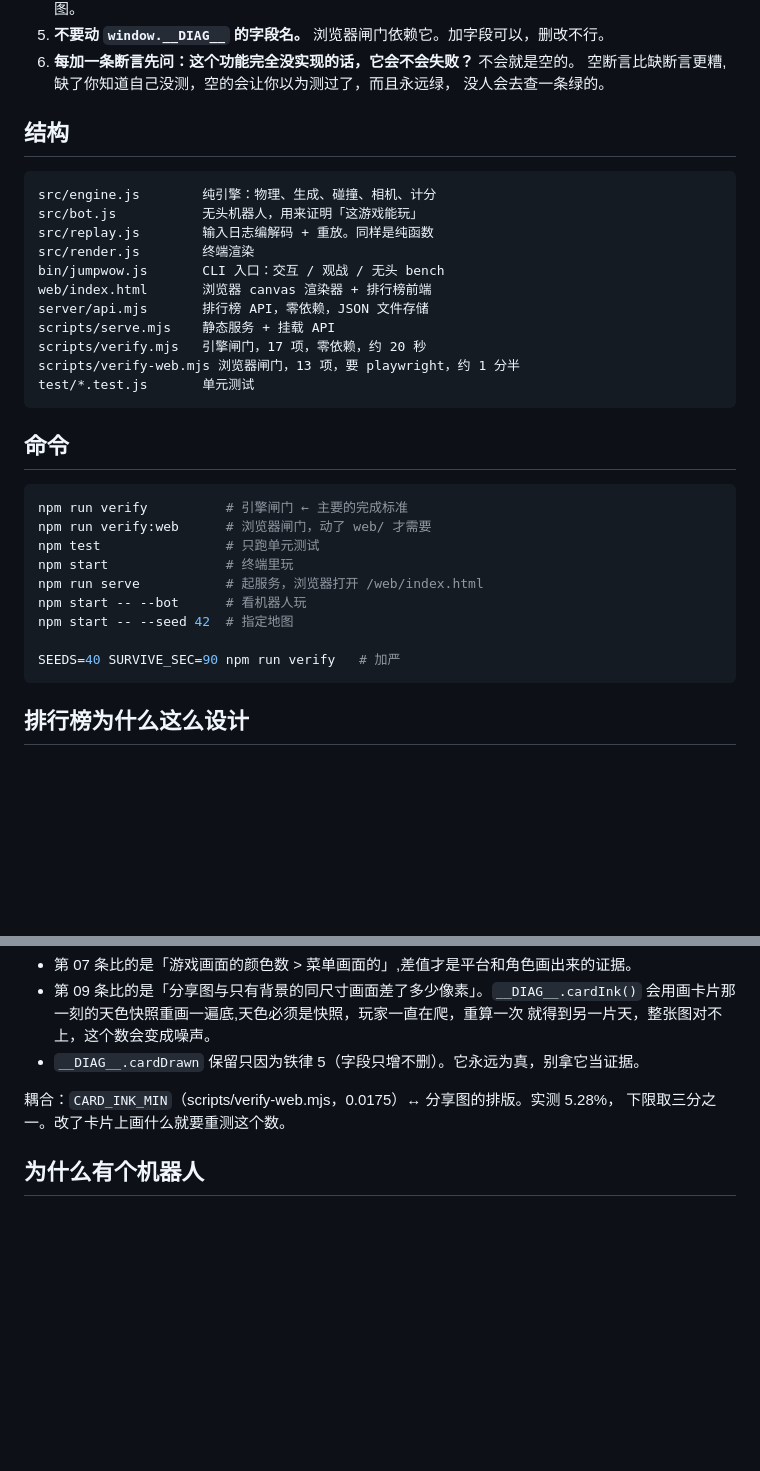
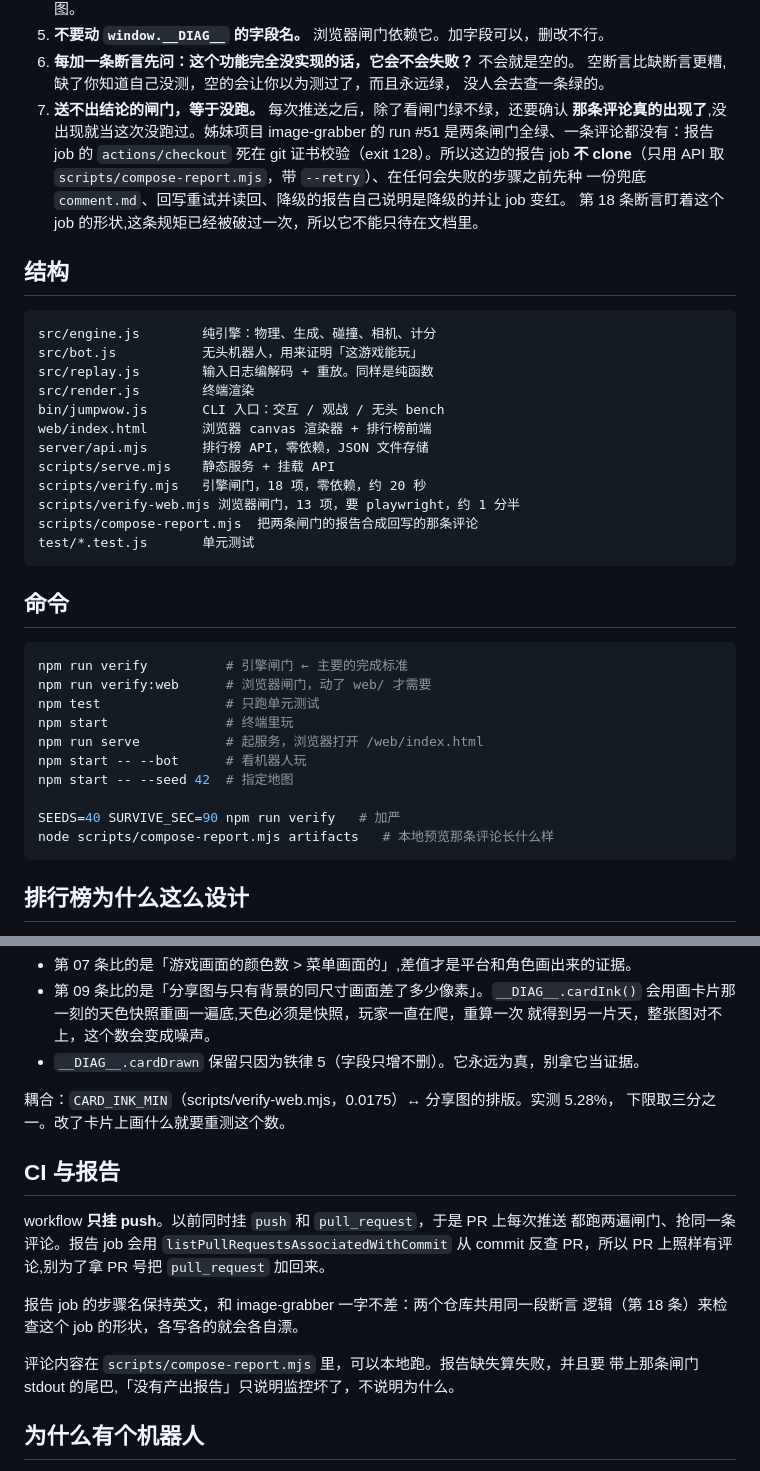
Before and after one commit to supercubegame/jumpwow, a Markdown page: AGENTS.md, 2 parts joined by grey strips. Drawn GitHub-style; blank space fills up the shorter version.

Commit message:
文档：加铁律 7「送不出结论的闸门等于没跑」
模板级的修复不会跨仓库传染,image-grabber 里修好的东西，这边一点都不会
继承。所以根因和判据要在这份文件里写一遍，并且已经变成第 18 条断言。

````diff
--- a/AGENTS.md
+++ b/AGENTS.md
@@ -19,6 +19,13 @@
 6. **每加一条断言先问：这个功能完全没实现的话，它会不会失败？** 不会就是空的。
    空断言比缺断言更糟,缺了你知道自己没测，空的会让你以为测过了，而且永远绿，
    没人会去查一条绿的。
+7. **送不出结论的闸门，等于没跑。** 每次推送之后，除了看闸门绿不绿，还要确认
+   **那条评论真的出现了**,没出现就当这次没跑过。姊妹项目 image-grabber 的
+   run #51 是两条闸门全绿、一条评论都没有：报告 job 的 `actions/checkout`
+   死在 git 证书校验（exit 128）。所以这边的报告 job **不 clone**（只用 API
+   取 `scripts/compose-report.mjs`，带 `--retry`）、在任何会失败的步骤之前先种
+   一份兜底 `comment.md`、回写重试并读回、降级的报告自己说明是降级的并让 job 变红。
+   第 18 条断言盯着这个 job 的形状,这条规矩已经被破过一次，所以它不能只待在文档里。
 
 ## 结构
 
@@ -31,8 +38,9 @@ bin/jumpwow.js       CLI 入口：交互 / 观战 / 无头 bench
 web/index.html       浏览器 canvas 渲染器 + 排行榜前端
 server/api.mjs       排行榜 API，零依赖，JSON 文件存储
 scripts/serve.mjs    静态服务 + 挂载 API
-scripts/verify.mjs   引擎闸门，17 项，零依赖，约 20 秒
+scripts/verify.mjs   引擎闸门，18 项，零依赖，约 20 秒
 scripts/verify-web.mjs 浏览器闸门，13 项，要 playwright，约 1 分半
+scripts/compose-report.mjs  把两条闸门的报告合成回写的那条评论
 test/*.test.js       单元测试
 ```
 
@@ -48,6 +56,7 @@ npm start -- --bot      # 看机器人玩
 npm start -- --seed 42  # 指定地图
 
 SEEDS=40 SURVIVE_SEC=90 npm run verify   # 加严
+node scripts/compose-report.mjs artifacts   # 本地预览那条评论长什么样
 ```
 
 ## 排行榜为什么这么设计
@@ -88,6 +97,18 @@ SEEDS=40 SURVIVE_SEC=90 npm run verify   # 加严
 耦合：`CARD_INK_MIN`（scripts/verify-web.mjs，0.0175）↔ 分享图的排版。实测 5.28%，
 下限取三分之一。改了卡片上画什么就要重测这个数。
 
+## CI 与报告
+
+workflow **只挂 push**。以前同时挂 `push` 和 `pull_request`，于是 PR 上每次推送
+都跑两遍闸门、抢同一条评论。报告 job 会用 `listPullRequestsAssociatedWithCommit`
+从 commit 反查 PR，所以 PR 上照样有评论,别为了拿 PR 号把 `pull_request` 加回来。
+
+报告 job 的步骤名保持英文，和 image-grabber 一字不差：两个仓库共用同一段断言
+逻辑（第 18 条）来检查这个 job 的形状，各写各的就会各自漂。
+
+评论内容在 `scripts/compose-report.mjs` 里，可以本地跑。报告缺失算失败，并且要
+带上那条闸门 stdout 的尾巴,「没有产出报告」只说明监控坏了，不说明为什么。
+
 ## 为什么有个机器人
 
 单元测试能证明函数返回值对，证明不了关卡生成了跳不上去的死图。
````
Also changed, not shown: CLAUDE.md (+23 -2 lines).
